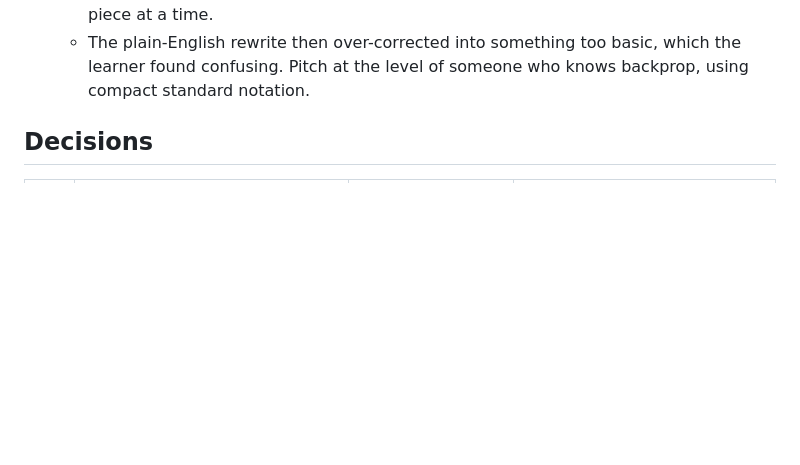
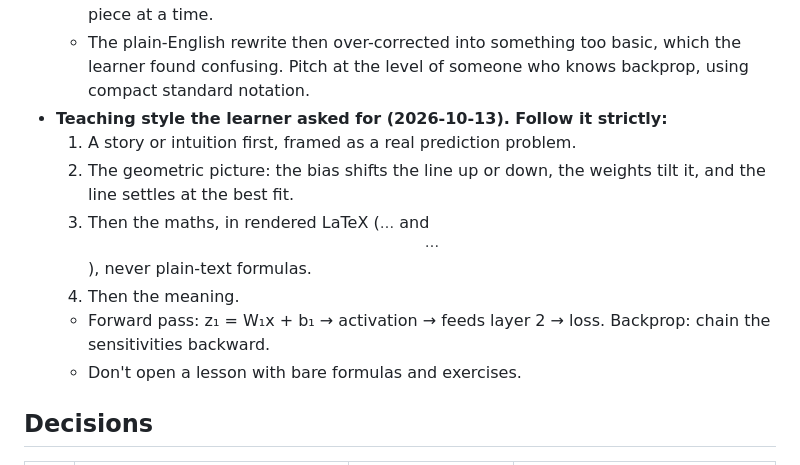
Before and after one commit to NoobProgrammer31/Qbitlabs, a Markdown page: dl-from-scratch/PROGRESS.md, the part around the change. GitHub-like rendering; blank space fills up the shorter version.

Commit message:
Progress: record learner's preferred teaching style
Co-Authored-By: Claude Opus 5.5 <noreply@anthropic.com>
Claude-Session: https://claude.ai/code/session_01FQSUa1s71UngK8CqEWMka2

```diff
--- a/dl-from-scratch/PROGRESS.md
+++ b/dl-from-scratch/PROGRESS.md
@@ -27,6 +27,13 @@
 - **Style notes from 1.1–1.2:**
   - The first 1.1 was too dense: a table of 5 symbol cards at once. Introduce notation one piece at a time.
   - The plain-English rewrite then over-corrected into something too basic, which the learner found confusing. Pitch at the level of someone who knows backprop, using compact standard notation.
+- **Teaching style the learner asked for (2026-10-13). Follow it strictly:**
+  1. A story or intuition first, framed as a real prediction problem.
+  2. The geometric picture: the bias shifts the line up or down, the weights tilt it, and the line settles at the best fit.
+  3. Then the maths, in rendered LaTeX ($…$ and $$…$$), never plain-text formulas.
+  4. Then the meaning.
+  - Forward pass: z₁ = W₁x + b₁ → activation → feeds layer 2 → loss. Backprop: chain the sensitivities backward.
+  - Don't open a lesson with bare formulas and exercises.
 
 ## Decisions
 
```
